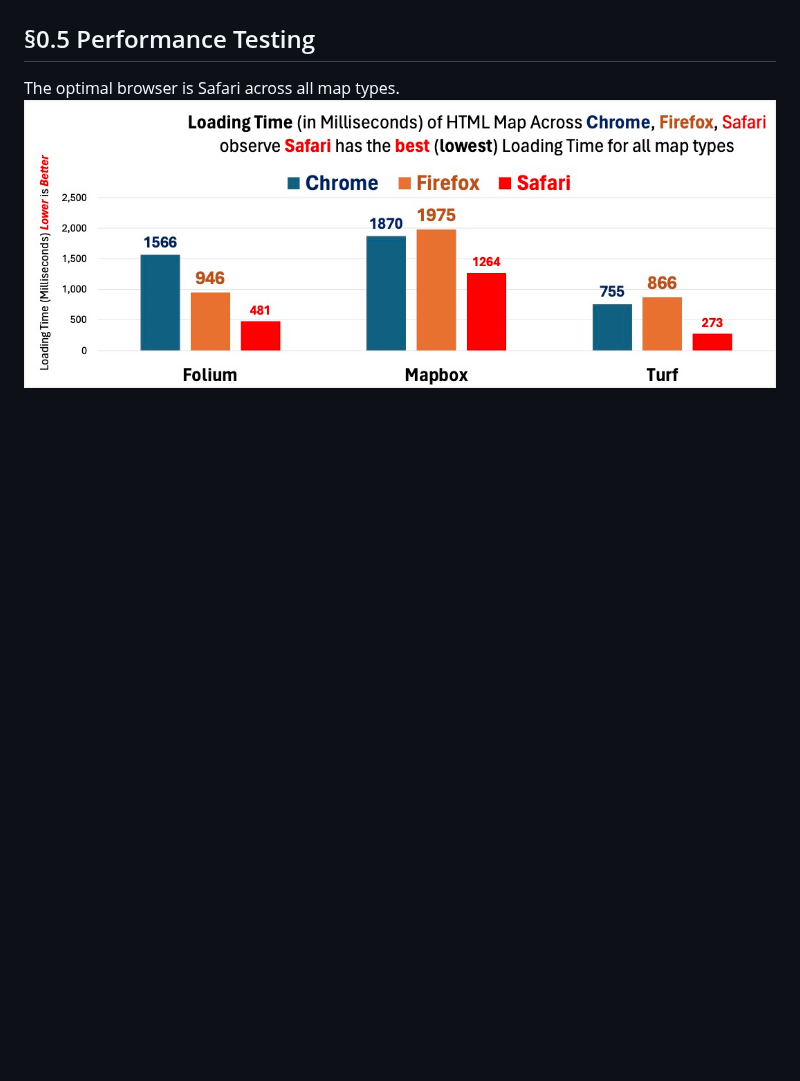
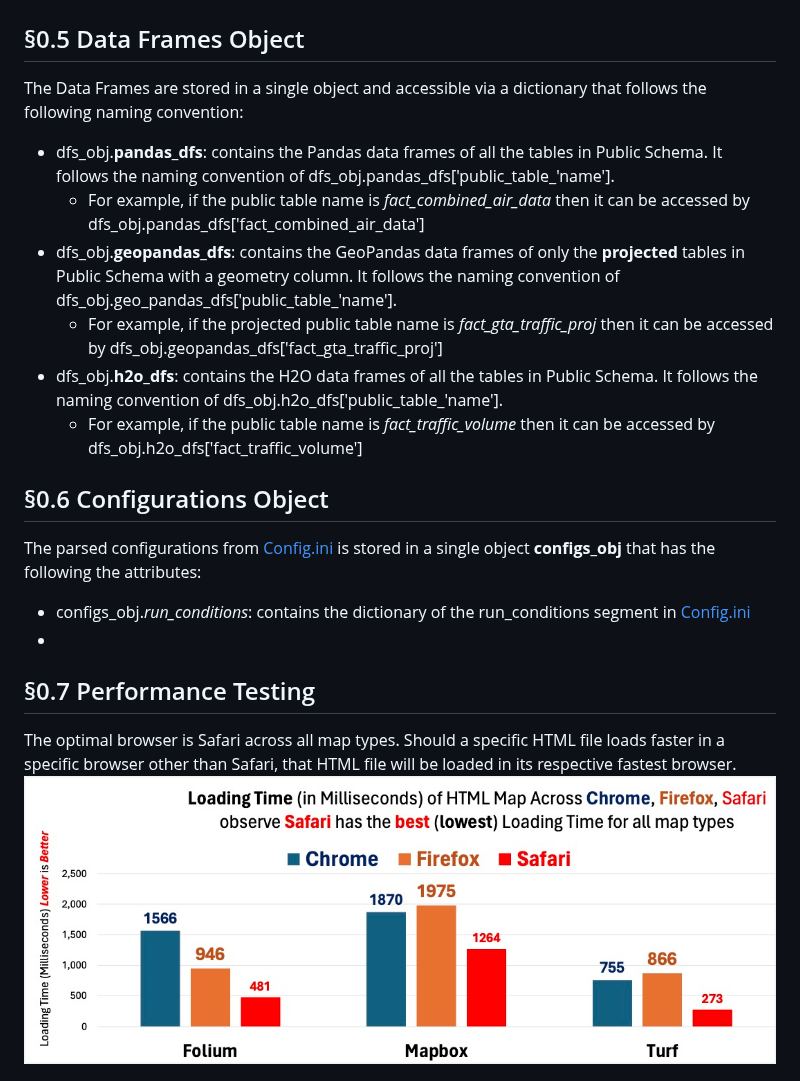
Before and after one commit to shalabyamr/Web_Maps_with_Auto_ML_Forecasts, a Markdown page: README.md, the part around one of its changes. Rendered like a GitHub page; blank space fills up the shorter version.

```diff
--- a/README.md
+++ b/README.md
@@ -136,8 +137,22 @@ After modifying [Config.ini](Pipeline/config.ini), run the python script [main.p
 ## §0.4 Execution Steps
 ![Report](Reports/execution_flow_chart.jpg)
 
-## §0.5 Performance Testing
-The optimal browser is Safari across all map types.
+## §0.5 Data Frames Object
+The Data Frames are stored in a single object and accessible via a dictionary that follows the following naming convention:
+* dfs_obj.**pandas_dfs**: contains the Pandas data frames of all the tables in Public Schema. It follows the naming convention of dfs_obj.pandas_dfs['public_table_'name'].
+  * For example, if the public table name is _fact_combined_air_data_ then it can be accessed by dfs_obj.pandas_dfs['fact_combined_air_data']</br></br>
+* dfs_obj.**geopandas_dfs**: contains the GeoPandas data frames of only the **projected** tables in Public Schema with a geometry column. It follows the naming convention of dfs_obj.geo_pandas_dfs['public_table_'name'].
+  * For example, if the projected public table name is _fact_gta_traffic_proj_ then it can be accessed by dfs_obj.geopandas_dfs['fact_gta_traffic_proj']</br></br>
+* dfs_obj.**h2o_dfs**: contains the H2O data frames of all the tables in Public Schema. It follows the naming convention of dfs_obj.h2o_dfs['public_table_'name'].
+  * For example, if the public table name is _fact_traffic_volume_ then it can be accessed by dfs_obj.h2o_dfs['fact_traffic_volume']</br></br>
+
+## §0.6 Configurations Object
+The parsed configurations from [Config.ini](Pipeline/config.ini) is stored in a single object **configs_obj** that has the following the attributes:
+* configs_obj._run_conditions_: contains the dictionary of the run_conditions segment in [Config.ini](Pipeline/config.ini#L16-L22)
+*
+
+## §0.7 Performance Testing
+The optimal browser is Safari across all map types. Should a specific HTML file loads faster in a specific browser other than Safari, that HTML file will be loaded in its respective fastest browser.
 ![Report](Reports/load_testing.jpg)
 
 
```
Also changed, not shown: other parts of README.md (+2 -1 lines).
